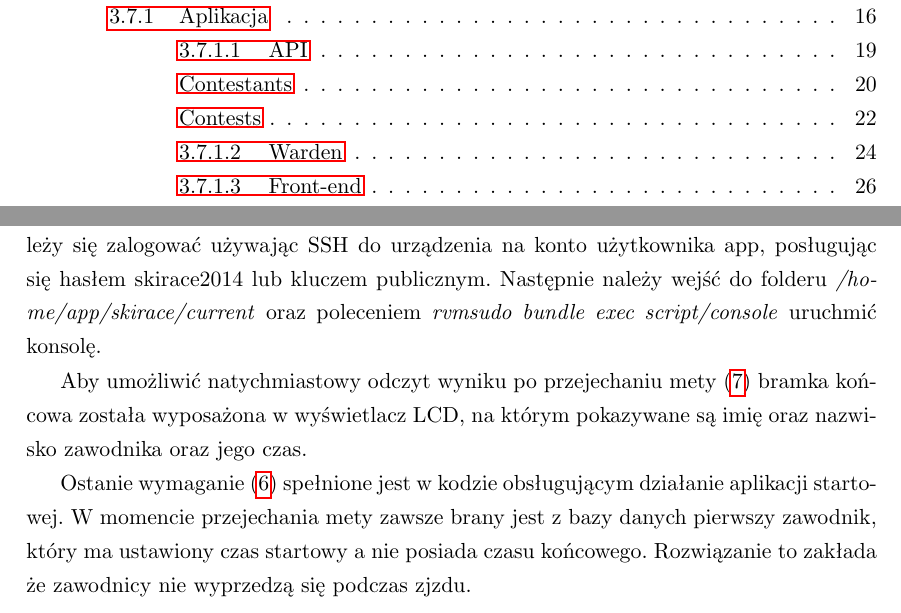
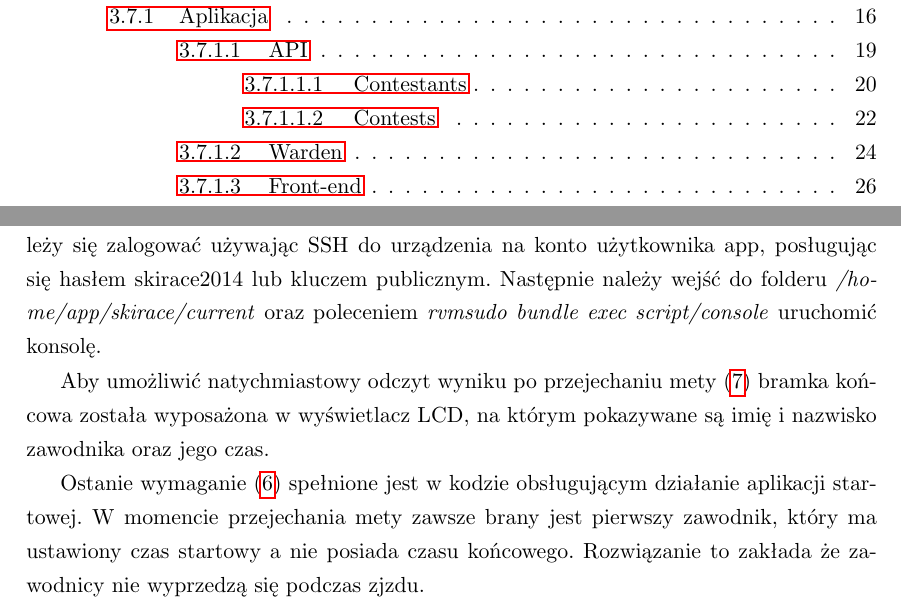
Before and after one commit to okapusta/skirace, a LaTeX thesis (doc/praca.tex): two parts of pages 3 and 7 of 39, joined at a grey line, cut so that both start at the same text. Compiled offline with pdfLaTeX.

Commit message:
fix subparagraph

```diff
--- a/doc/praca.tex
+++ b/doc/praca.tex
@@ -17,13 +17,26 @@
 \usepackage{subcaption}
 \usepackage{graphicx}
 \setlength{\footskip}{40pt}
-\setcounter{secnumdepth}{5}
-\setcounter{tocdepth}{4}
+\setcounter{secnumdepth}{6}
+\setcounter{tocdepth}{6}
+\if false
 \makeatletter
 \renewcommand\subparagraph{\@startsection{paragraph}{6}{\z@} %
 	{-3.25ex\@plus -1ex \@minus -.2ex} %
 	{0.0001pt \@plus -1ex \@minus -.2ex} %
 	{\normalfont\normalsize}}
+\makeatother
+\fi
+
+\makeatletter
+\renewcommand\paragraph{\@startsection{paragraph}{4}{\z@}%
+                                     {-3.25ex\@plus -1ex \@minus -.2ex}%
+                                     {0.0001pt \@plus .2ex}%
+                                     {\normalfont\normalsize\bfseries}}
+\renewcommand\subparagraph{\@startsection{subparagraph}{5}{\z@}%
+                                     {-3.25ex\@plus -1ex \@minus -.2ex}%
+                                     {0.0001pt \@plus .2ex}%
+                                     {\normalfont\normalsize\bfseries}}
 \makeatother
 \usepackage{chngcntr}
 \usepackage{float}
@@ -89,11 +102,11 @@ System pomiaru czasu został wymyślony tak aby jego budowa była prosta. Skład
 
 Aby spełnić czwarte wymaganie obie bramki komunikują się przy użyciu WiFi. Do Raspberry Pi podłączona jest karta WiFi a system skonfigurowany jest tak aby obie bramki wykryły się nawzajem i utworzyły śieć o SSID Skirace.
 
-Wymagania \ref{req:entry} oraz \ref{req:export} zostały spełnione poprzez stworzenie interfejsu webowego uruchamiangeo na bramce startowej. Aby z niego korzystać należy posiadać laptop oraz połączyć się z siecią Skirace, a następnie odwiedzić adres bramki (\emph{192.168.10.1}). Alternatywną metodą wprowadzania zawodników jest użycie konsoli aplikacji. W tym celu należy się zalogować używając SSH do urządzenia na konto użytkownika app, posługując się hasłem skirace2014 lub kluczem publicznym. Następnie należy wejść do folderu \emph{/home/app/skirace/current} oraz poleceniem \emph{rvmsudo bundle exec script/console} uruchmić konsolę.
+Wymagania \ref{req:entry} oraz \ref{req:export} zostały spełnione poprzez stworzenie interfejsu webowego uruchamiangeo na bramce startowej. Aby z niego korzystać należy posiadać laptop oraz połączyć się z siecią Skirace, a następnie odwiedzić adres bramki (\emph{192.168.10.1}). Alternatywną metodą wprowadzania zawodników jest użycie konsoli aplikacji. W tym celu należy się zalogować używając SSH do urządzenia na konto użytkownika app, posługując się hasłem skirace2014 lub kluczem publicznym. Następnie należy wejść do folderu \emph{/home/app/skirace/current} oraz poleceniem \emph{rvmsudo bundle exec script/console} uruchomić konsolę.
 
-Aby umożliwić natychmiastowy odczyt wyniku po przejechaniu mety (\ref{req:lcd}) bramka końcowa została wyposażona w wyświetlacz LCD, na którym pokazywane są imię oraz nazwisko zawodnika oraz jego czas.
+Aby umożliwić natychmiastowy odczyt wyniku po przejechaniu mety (\ref{req:lcd}) bramka końcowa została wyposażona w wyświetlacz LCD, na którym pokazywane są imię i nazwisko zawodnika oraz jego czas.
 
-Ostanie wymaganie (\ref{req:two}) spełnione jest w kodzie obsługującym działanie aplikacji startowej. W momencie przejechania mety zawsze brany jest z bazy danych pierwszy zawodnik, który ma ustawiony czas startowy a nie posiada czasu końcowego. Rozwiązanie to zakłada że zawodnicy nie wyprzedzą się podczas zjzdu.
+Ostanie wymaganie (\ref{req:two}) spełnione jest w kodzie obsługującym działanie aplikacji startowej. W momencie przejechania mety zawsze brany jest pierwszy zawodnik, który ma ustawiony czas startowy a nie posiada czasu końcowego. Rozwiązanie to zakłada że zawodnicy nie wyprzedzą się podczas zjzdu.
 \subsection{Budowa systemu}
 System pomiaru czasu składa się z czterech części. Tworzą one bramki, przez które zawodnik musi przejechać. Bramki zostały wykonane z rur kanalizacychnych aby urządzenie było lekkie i można było je łatwo wbić w śnieg. Kielichy rur nie zostały ucięte aby dało się je zatkać z góry zaślepką. Jako pierwszą autor przedstawi budowę elementu bramki, która zawiera moduł laserowy. Jest ona taka sama dla bramki startowej oraz końcowej.
 
```
Also changed, not shown: doc/praca.pdf, doc/praca.tex (6 more changed lines), 5 other files.
